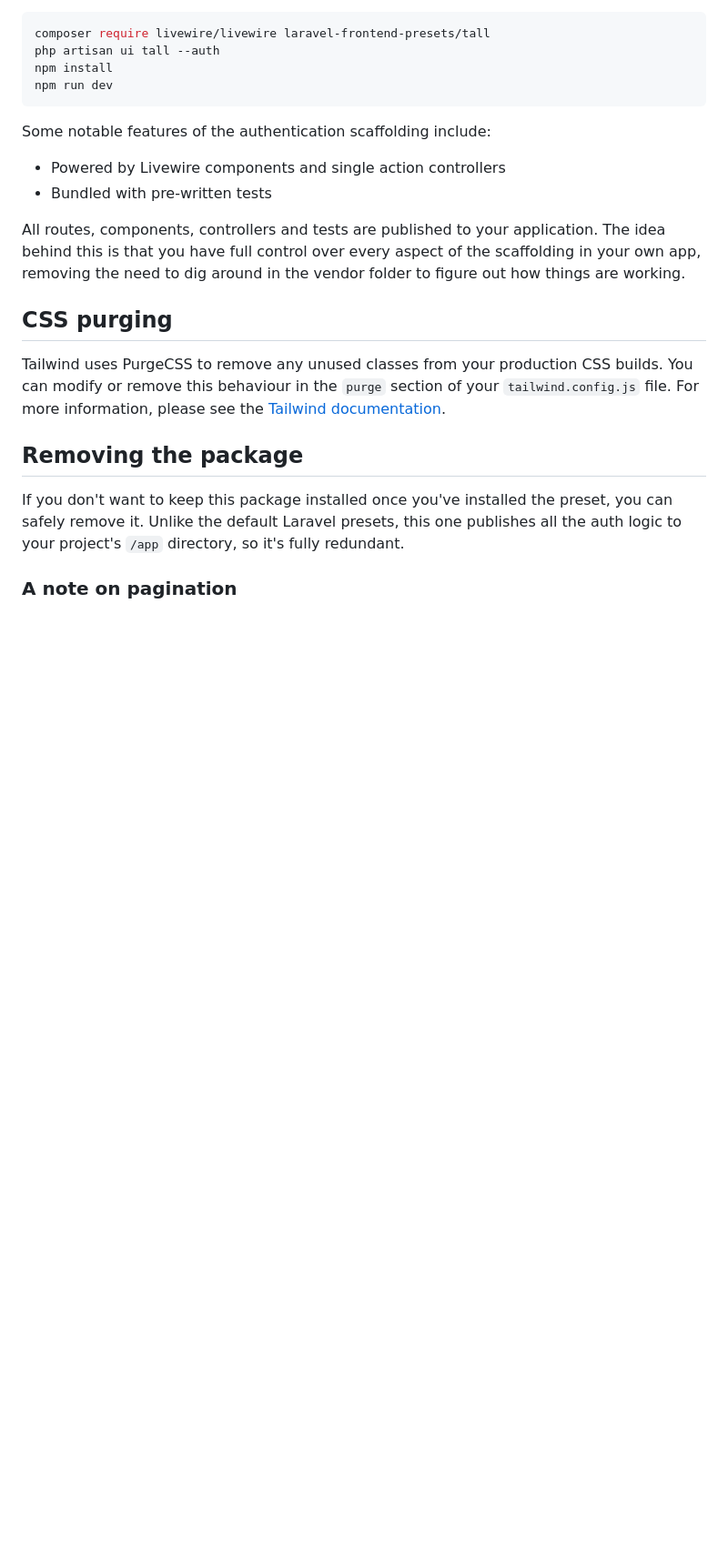
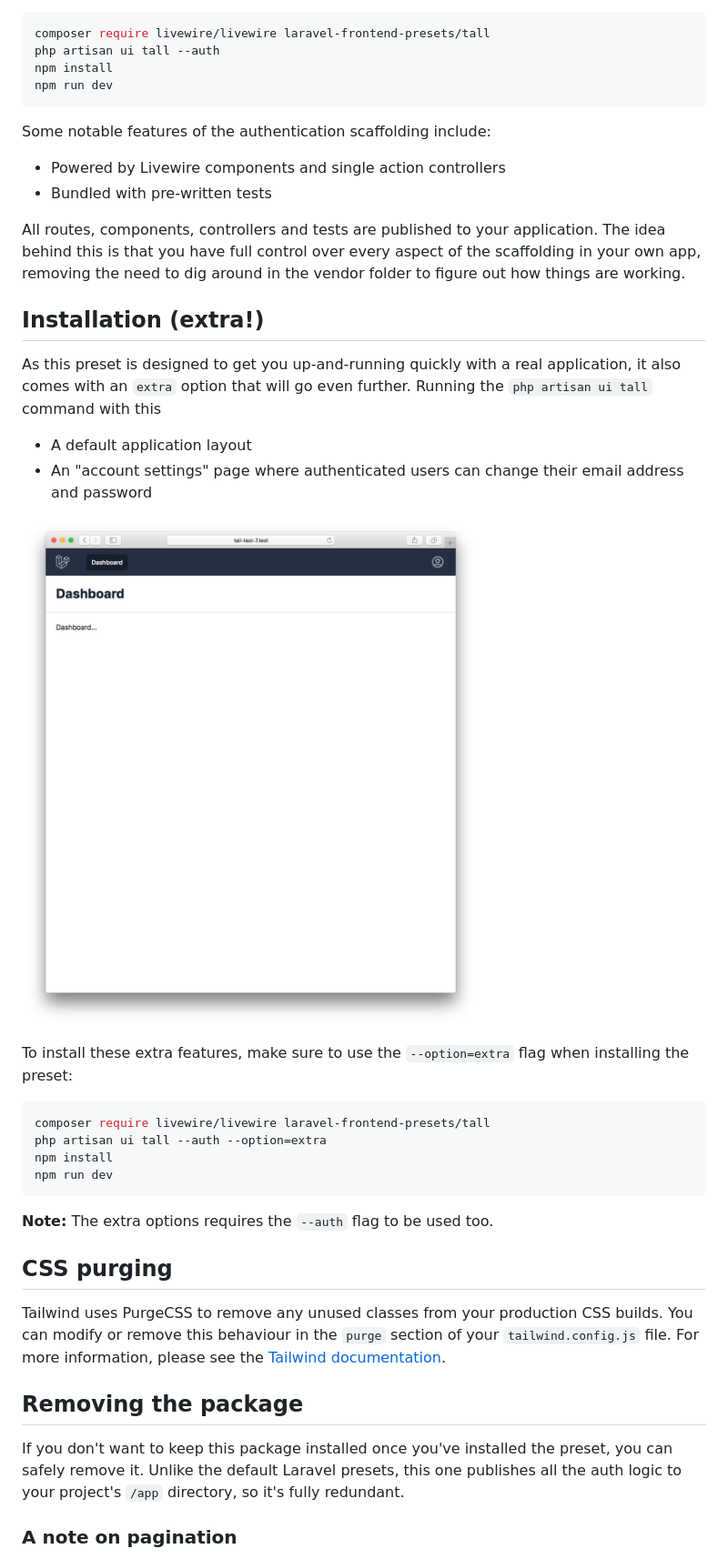
Before and after one commit to laravel-frontend-presets/tall, a Markdown page: README.md, the part around one of its changes. Shown at 91% size. Drawn GitHub-style; pictures changed too: dashboard.png (added); blank space fills up the shorter version.

Commit message:
Add "extra" option to the preset

````diff
--- a/README.md
+++ b/README.md
@@ -42,10 +44,31 @@ npm run dev
 ```
 
 Some notable features of the authentication scaffolding include:
+
 - Powered by Livewire components and single action controllers
 - Bundled with pre-written tests
 
 All routes, components, controllers and tests are published to your application. The idea behind this is that you have full control over every aspect of the scaffolding in your own app, removing the need to dig around in the vendor folder to figure out how things are working.
+
+## Installation (extra!)
+
+As this preset is designed to get you up-and-running quickly with a real application, it also comes with an `extra` option that will go even further. Running the `php artisan ui tall` command with this
+
+- A default application layout
+- An "account settings" page where authenticated users can change their email address and password
+
+![Dashboard View](./dashboard.png)
+
+To install these extra features, make sure to use the `--option=extra` flag when installing the preset:
+
+```bash
+composer require livewire/livewire laravel-frontend-presets/tall
+php artisan ui tall --auth --option=extra
+npm install
+npm run dev
+```
+
+**Note:** The extra options requires the `--auth` flag to be used too.
 
 ## CSS purging
 
@@ -54,7 +77,6 @@ Tailwind uses PurgeCSS to remove any unused classes from your production CSS bui
 ## Removing the package
 
 If you don't want to keep this package installed once you've installed the preset, you can safely remove it. Unlike the default Laravel presets, this one publishes all the auth logic to your project's `/app` directory, so it's fully redundant.
-
 
 ### A note on pagination
 
````
Also changed, not shown: other parts of README.md (+2 -0 lines), 8 other files.
